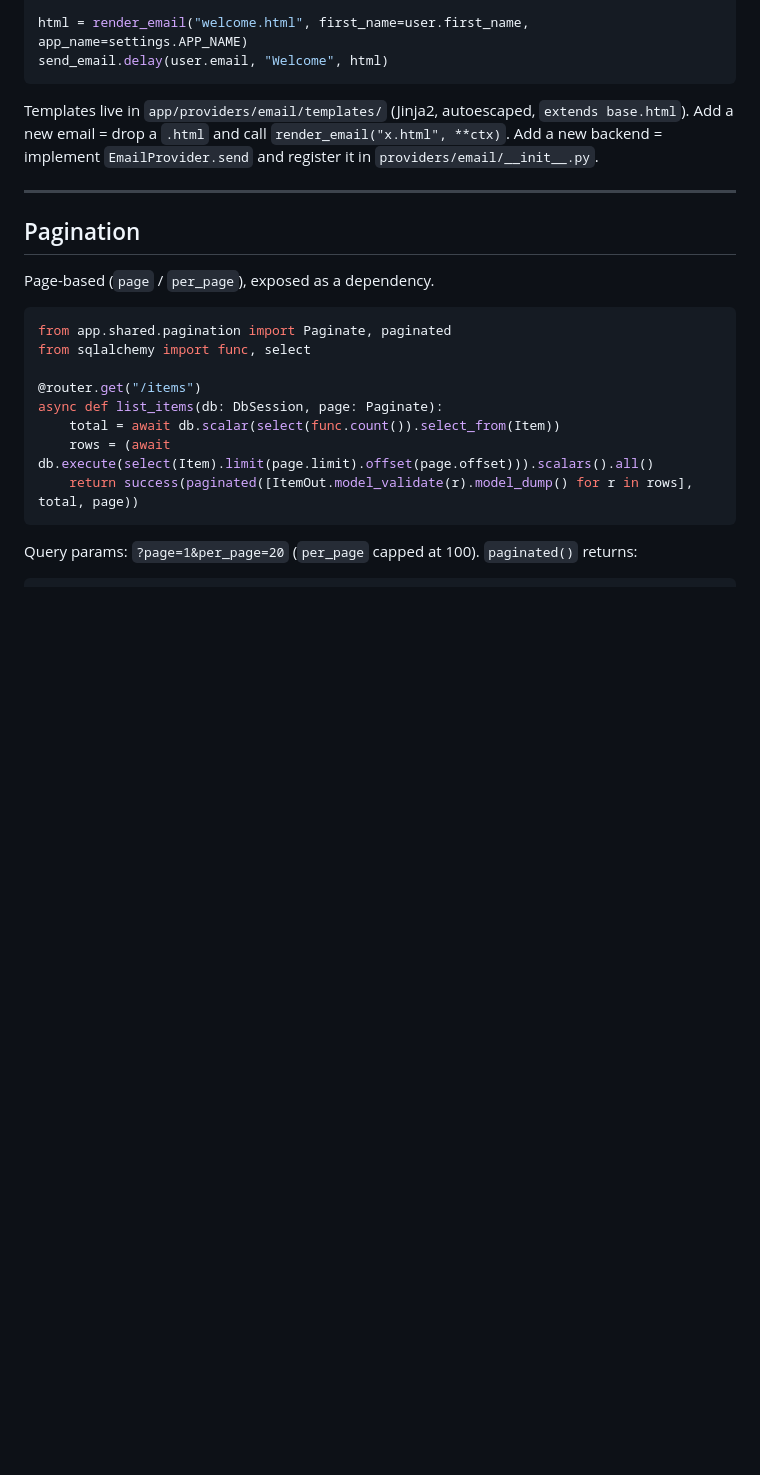
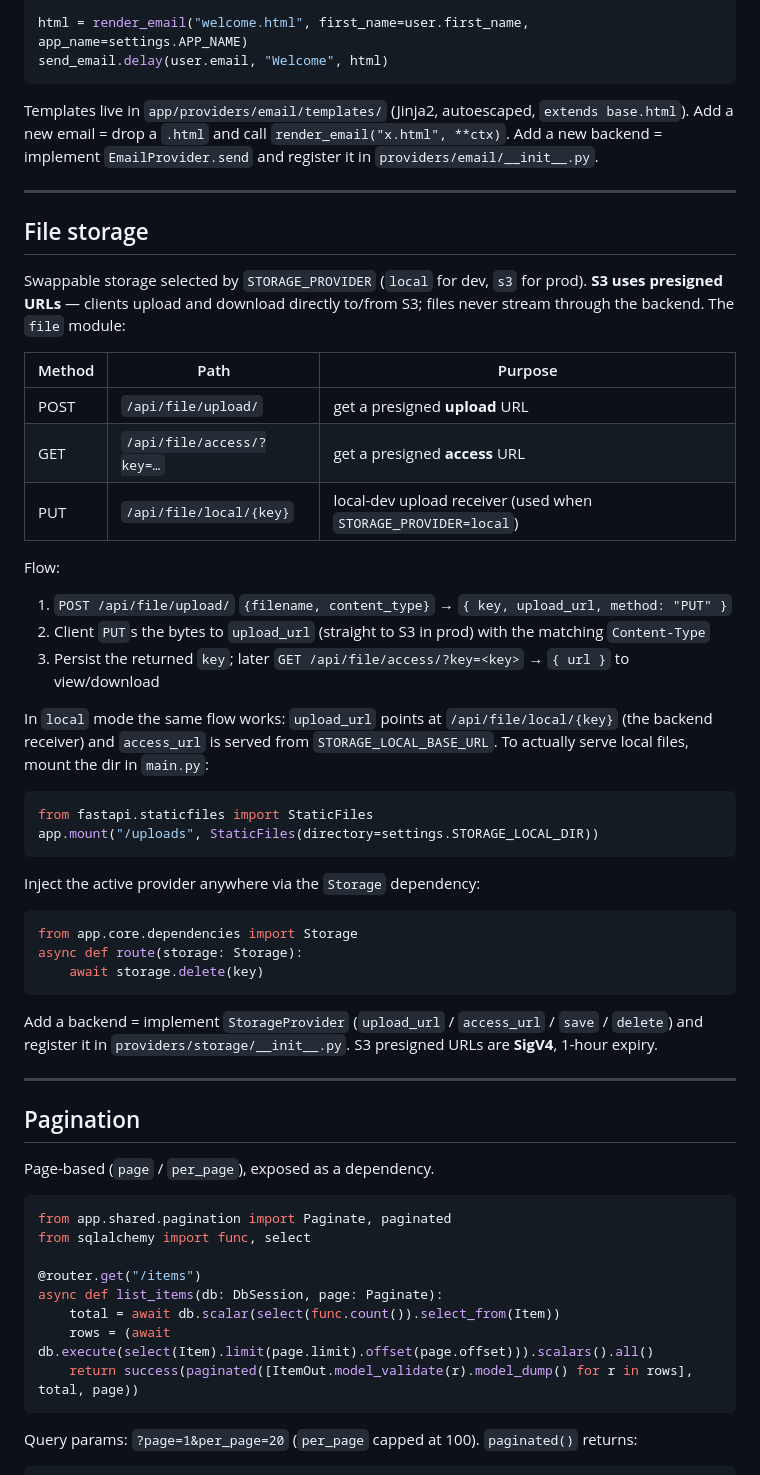
Before and after one commit to hbilal9/fastapi-modular-template, a Markdown page: README.md, the part around the change. Drawn GitHub-style; blank space fills up the shorter version.

Commit message:
docs: file storage section

````diff
--- a/README.md
+++ b/README.md
@@ -243,6 +243,42 @@ new email = drop a `.html` and call `render_email("x.html", **ctx)`. Add a new b
 
 ---
 
+## File storage
+
+Swappable storage selected by `STORAGE_PROVIDER` (`local` for dev, `s3` for prod). **S3 uses
+presigned URLs** — clients upload and download directly to/from S3; files never stream through the
+backend. The `file` module:
+
+| Method | Path | Purpose |
+|---|---|---|
+| POST | `/api/file/upload/` | get a presigned **upload** URL |
+| GET | `/api/file/access/?key=…` | get a presigned **access** URL |
+| PUT | `/api/file/local/{key}` | local-dev upload receiver (used when `STORAGE_PROVIDER=local`) |
+
+Flow:
+1. `POST /api/file/upload/` `{filename, content_type}` → `{ key, upload_url, method: "PUT" }`
+2. Client `PUT`s the bytes to `upload_url` (straight to S3 in prod) with the matching `Content-Type`
+3. Persist the returned `key`; later `GET /api/file/access/?key=<key>` → `{ url }` to view/download
+
+In `local` mode the same flow works: `upload_url` points at `/api/file/local/{key}` (the backend
+receiver) and `access_url` is served from `STORAGE_LOCAL_BASE_URL`. To actually serve local files,
+mount the dir in `main.py`:
+```python
+from fastapi.staticfiles import StaticFiles
+app.mount("/uploads", StaticFiles(directory=settings.STORAGE_LOCAL_DIR))
+```
+
+Inject the active provider anywhere via the `Storage` dependency:
+```python
+from app.core.dependencies import Storage
+async def route(storage: Storage):
+    await storage.delete(key)
+```
+Add a backend = implement `StorageProvider` (`upload_url` / `access_url` / `save` / `delete`) and
+register it in `providers/storage/__init__.py`. S3 presigned URLs are **SigV4**, 1-hour expiry.
+
+---
+
 ## Pagination
 
 Page-based (`page` / `per_page`), exposed as a dependency.
````
